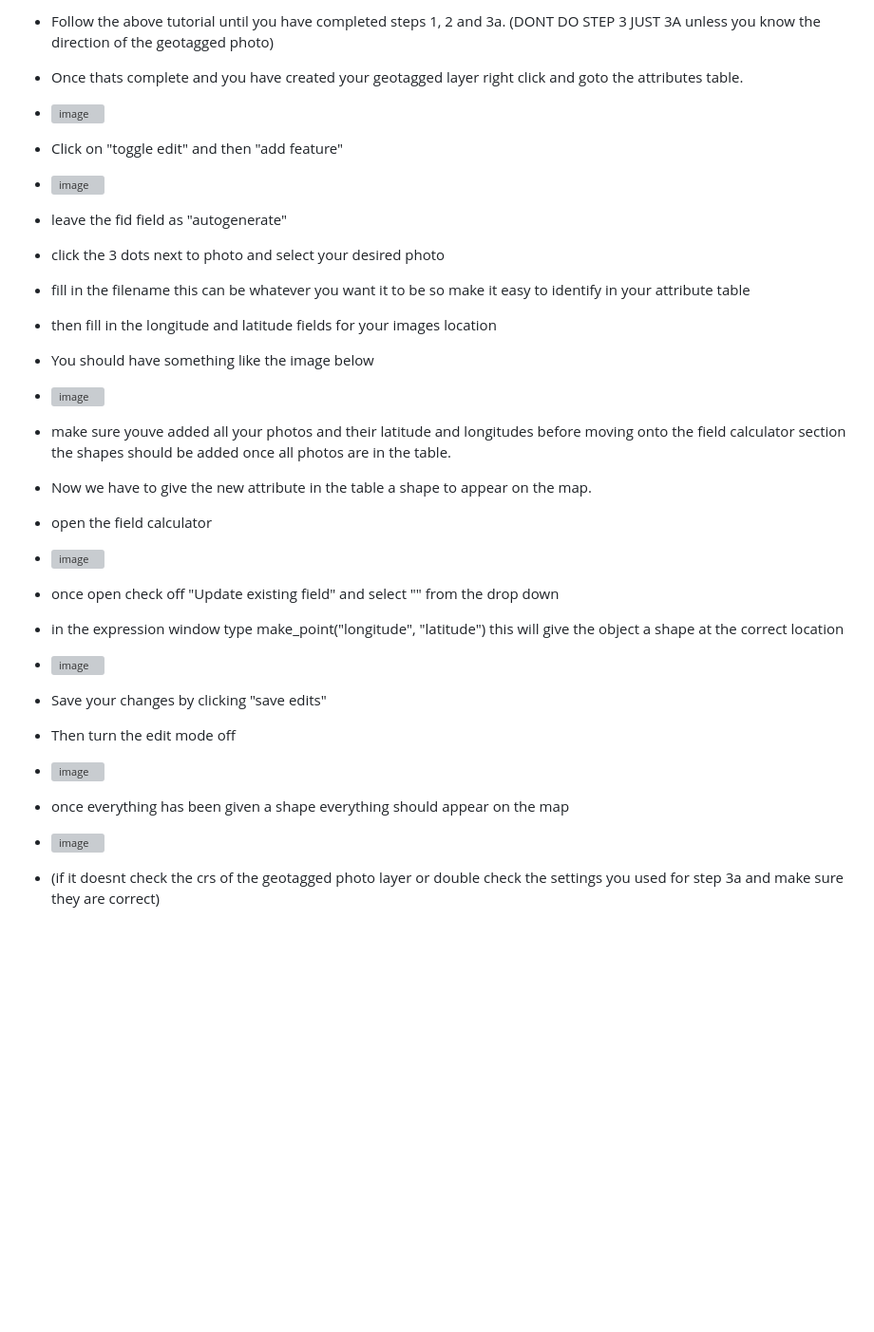
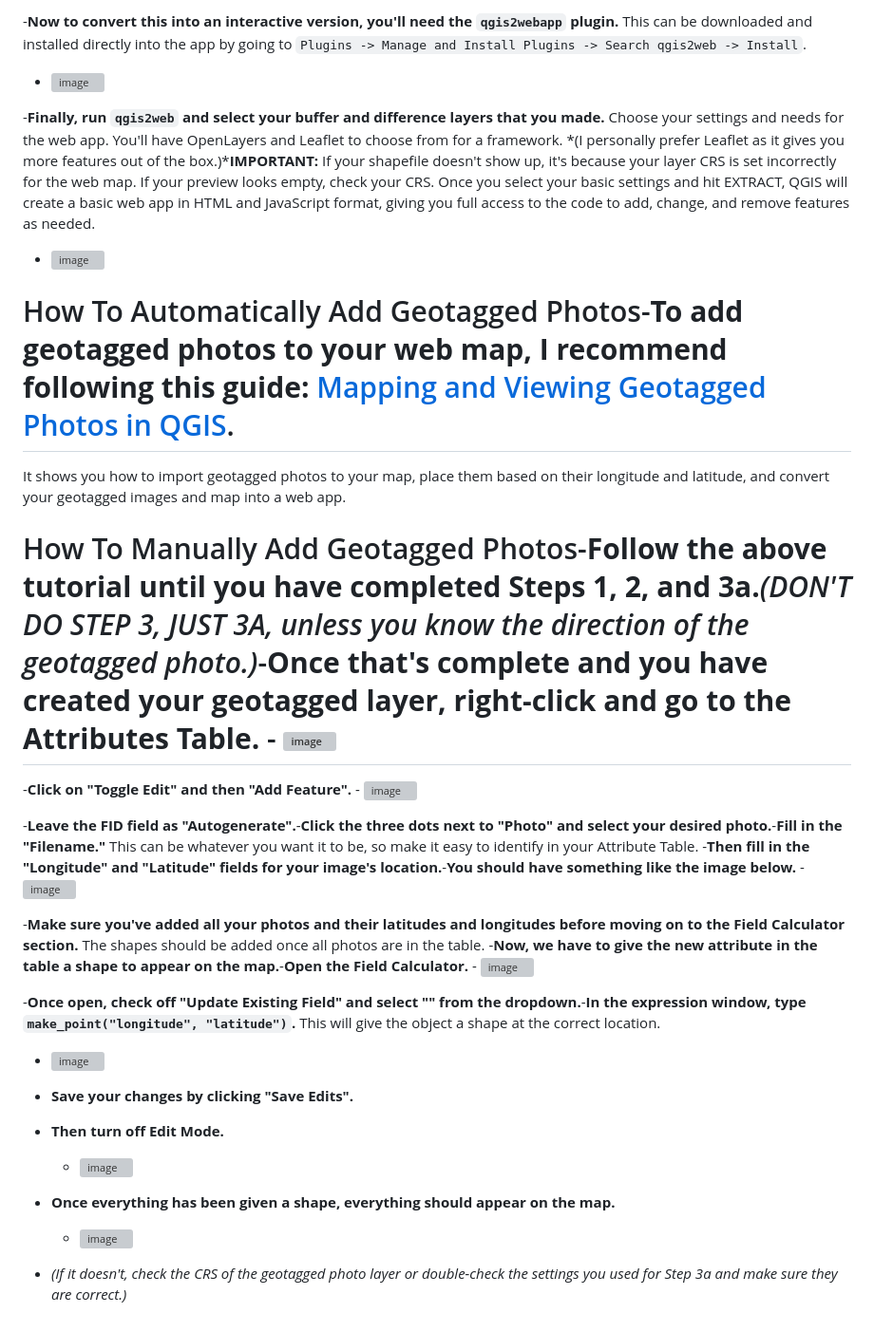
Before and after one commit to Abel784/Love-your-lake-shoreline-survey-process, a Markdown page: README.md, the part around the change printed below. Shown: that part at 95% size. GitHub-like rendering; blank space fills up the shorter version; grey boxes are pictures that could not be loaded.

```diff
--- a/README.md
+++ b/README.md
@@ -42,26 +25,31 @@ To create the 30m shoreline buffer i created a new shapefile and used the trace
 
-- Follow the above tutorial until you have completed steps 1, 2 and 3a. (DONT DO STEP 3 JUST 3A unless you know the direction of the geotagged photo)
-- Once thats complete and you have created your geotagged layer right click and goto the attributes table.
-- ![image](https://github.com/user-attachments/assets/f05bc69d-7bc4-44b1-a745-07cc5144890b)
-- Click on "toggle edit" and then "add feature"
-- ![image](https://github.com/user-attachments/assets/76a95bed-6d4f-4527-8ce3-0f696eb5f6c8)
-- leave the fid field as "autogenerate"
-- click the 3 dots next to photo and select your desired photo
-- fill in the filename this can be whatever you want it to be so make it easy to identify in your attribute table
-- then fill in the longitude and latitude fields for your images location
-- You should have something like the image below
-- ![image](https://github.com/user-attachments/assets/bd60f1bf-0284-459c-868b-055084936361)
-- make sure youve added all your photos and their latitude and longitudes before moving onto the field calculator section the shapes should be added once all photos are in the table.
-- Now we have to give the new attribute in the table a shape to appear on the map.
-- open the field calculator
-- ![image](https://github.com/user-attachments/assets/334e1c4d-dc00-42ee-b33c-4cd016e11418)
-- once open check off "Update existing field" and select "<geometry>" from the drop down
-- in the expression window type make_point("longitude", "latitude") this will give the object a shape at the correct location
-- ![image](https://github.com/user-attachments/assets/7ff65f64-3fd3-42c0-afa0-263b8f0d7632)
-- Save your changes by clicking "save edits"
-- Then turn the edit mode off
-- ![image](https://github.com/user-attachments/assets/0c4c1f9e-903f-4819-945f-a68850ae403d)
-- once everything has been given a shape everything should appear on the map
-- ![image](https://github.com/user-attachments/assets/6b978f98-34d7-4922-a110-2430627d53b5)
+-**Now to convert this into an interactive version, you'll need the `qgis2webapp` plugin.** This can be downloaded and installed directly into the app by going to `Plugins -> Manage and Install Plugins -> Search qgis2web -> Install`.
+  - ![image](https://github.com/user-attachments/assets/0a0ae60d-344c-4df5-9b0a-17bf0e56d07a)
 
-- (if it doesnt check the crs of the geotagged photo layer or double check the settings you used for step 3a and make sure they are correct)
+-**Finally, run `qgis2web` and select your buffer and difference layers that you made.** Choose your settings and needs for the web app. You'll have OpenLayers and Leaflet to choose from for a framework. *(I personally prefer Leaflet as it gives you more features out of the box.)***IMPORTANT:** If your shapefile doesn't show up, it's because your layer CRS is set incorrectly for the web map. If your preview looks empty, check your CRS. Once you select your basic settings and hit EXTRACT, QGIS will create a basic web app in HTML and JavaScript format, giving you full access to the code to add, change, and remove features as needed.
+  - ![image](https://github.com/user-attachments/assets/ff65e9c3-3384-4fdc-ab0f-c93685eb5b3e)
+
+# How To Automatically Add Geotagged Photos-**To add geotagged photos to your web map, I recommend following this guide:** [Mapping and Viewing Geotagged Photos in QGIS](https://opengislab.com/blog/2020/8/23/mapping-and-viewing-geotagged-photos-in-qgis).
+  It shows you how to import geotagged photos to your map, place them based on their longitude and latitude, and convert your geotagged images and map into a web app.
+
+# How To Manually Add Geotagged Photos-**Follow the above tutorial until you have completed Steps 1, 2, and 3a.***(DON'T DO STEP 3, JUST 3A, unless you know the direction of the geotagged photo.)*-**Once that's complete and you have created your geotagged layer, right-click and go to the Attributes Table.**  - ![image](https://github.com/user-attachments/assets/f05bc69d-7bc4-44b1-a745-07cc5144890b)
+
+-**Click on "Toggle Edit" and then "Add Feature".**  - ![image](https://github.com/user-attachments/assets/76a95bed-6d4f-4527-8ce3-0f696eb5f6c8)
+
+-**Leave the FID field as "Autogenerate".**-**Click the three dots next to "Photo" and select your desired photo.**-**Fill in the "Filename."** This can be whatever you want it to be, so make it easy to identify in your Attribute Table.
+-**Then fill in the "Longitude" and "Latitude" fields for your image's location.**-**You should have something like the image below.**  - ![image](https://github.com/user-attachments/assets/bd60f1bf-0284-459c-868b-055084936361)
+
+-**Make sure you've added all your photos and their latitudes and longitudes before moving on to the Field Calculator section.** The shapes should be added once all photos are in the table.
+-**Now, we have to give the new attribute in the table a shape to appear on the map.**-**Open the Field Calculator.**  - ![image](https://github.com/user-attachments/assets/334e1c4d-dc00-42ee-b33c-4cd016e11418)
+
+-**Once open, check off "Update Existing Field" and select "<geometry>" from the dropdown.**-**In the expression window, type `make_point("longitude", "latitude")`.** This will give the object a shape at the correct location.
+  - ![image](https://github.com/user-attachments/assets/7ff65f64-3fd3-42c0-afa0-263b8f0d7632)
+
+- **Save your changes by clicking "Save Edits".**
+- **Then turn off Edit Mode.**
+  - ![image](https://github.com/user-attachments/assets/0c4c1f9e-903f-4819-945f-a68850ae403d)
+
+- **Once everything has been given a shape, everything should appear on the map.**
+  - ![image](https://github.com/user-attachments/assets/6b978f98-34d7-4922-a110-2430627d53b5)
+
+- *(If it doesn't, check the CRS of the geotagged photo layer or double-check the settings you used for Step 3a and make sure they are correct.)*
```
Also changed, not shown: other parts of README.md (+13 -30 lines).
